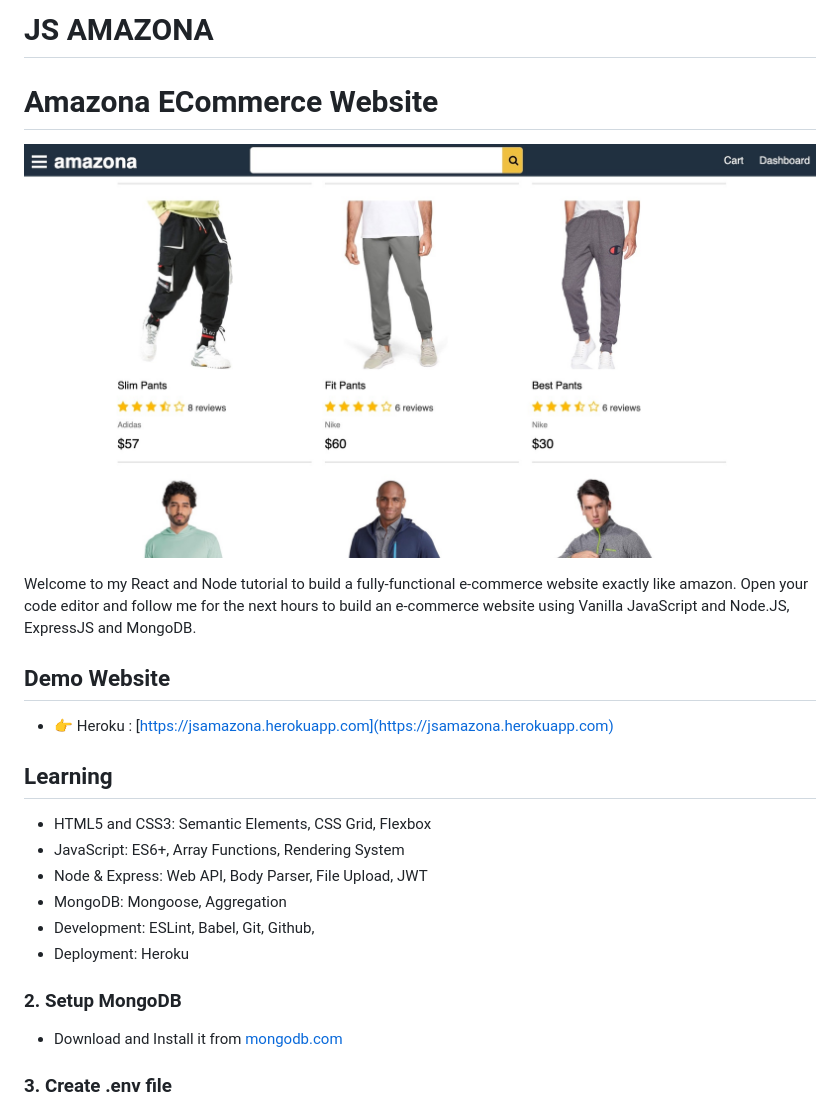
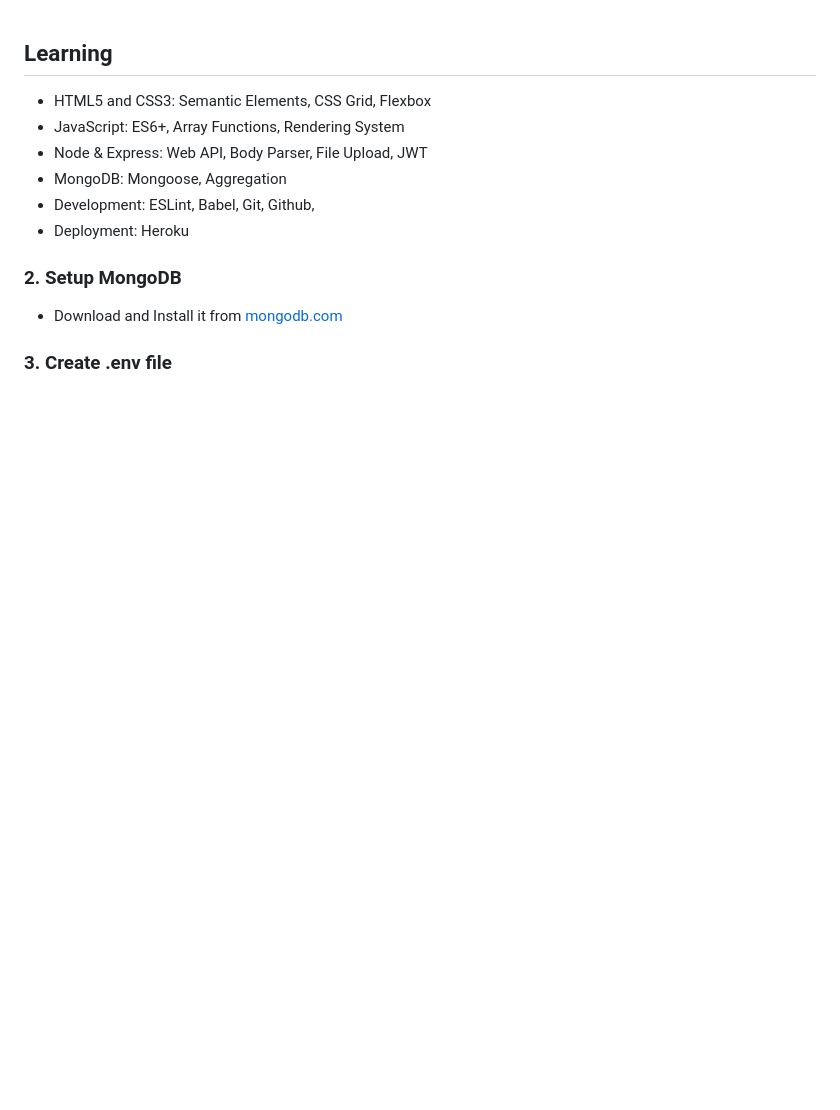
Before and after one commit to vijaysimha-reddy/VulnerableWebApp, a Markdown page: README.md, the part around the change. GitHub-like rendering; blank space fills up the shorter version.

```diff
--- a/README.md
+++ b/README.md
@@ -1,13 +1,3 @@
-# JS AMAZONA
-# Amazona ECommerce Website
-![amazona](/frontend/images/jsamazona.jpg)
-
-Welcome to my React and Node tutorial to build a fully-functional e-commerce website exactly like amazon. Open your code editor and follow me for the next hours to build an e-commerce website using Vanilla JavaScript and Node.JS, ExpressJS and MongoDB.
-
-## Demo Website
-
-- 👉 Heroku : [https://jsamazona.herokuapp.com](https://jsamazona.herokuapp.com)
-
 
 ## Learning
 
```
